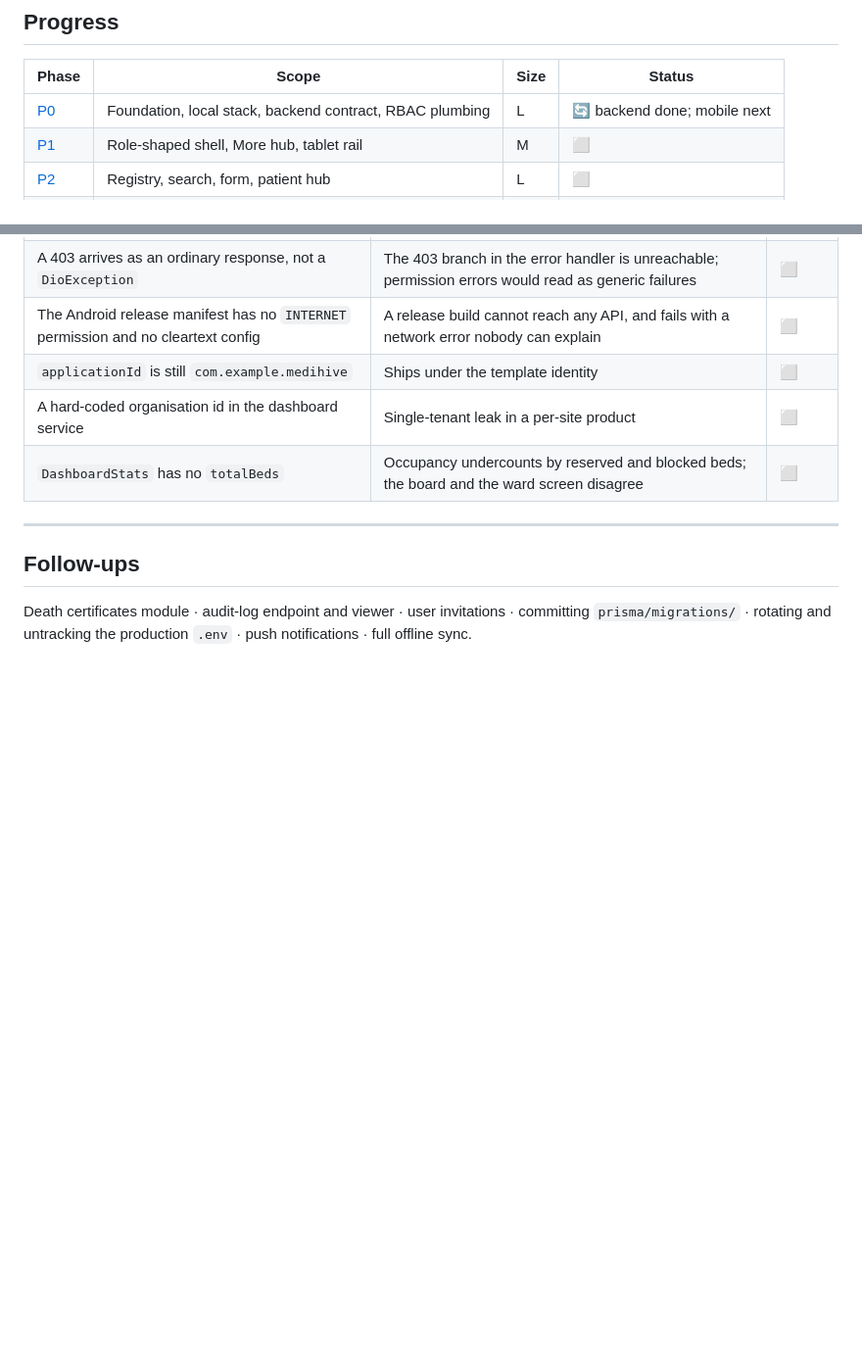
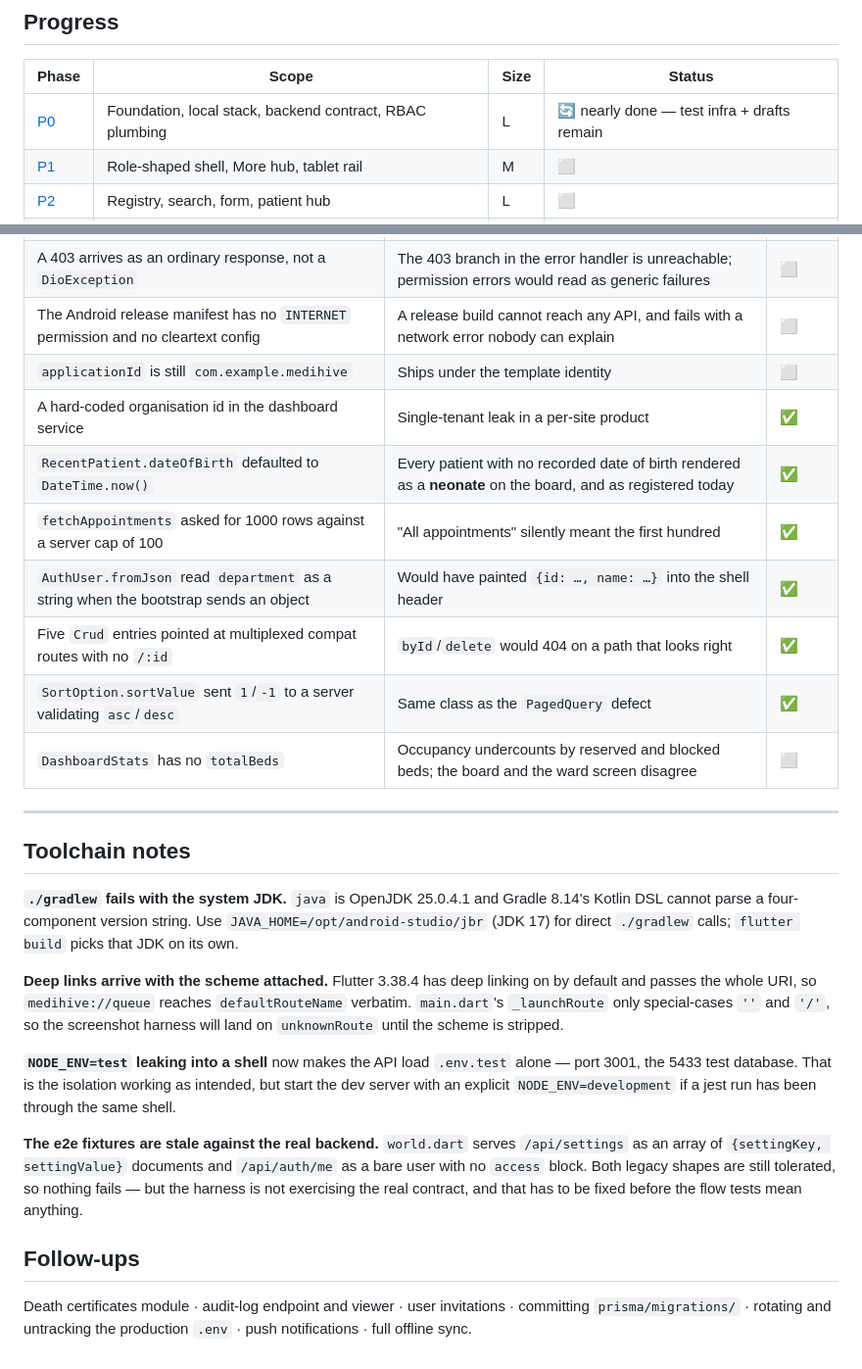
Before and after one commit to rajaguru2004/medihive, a Markdown page: docs/PARITY_TRACKER.md, 2 parts joined by grey strips. Shown at 98% size. Rendered like a GitHub page; blank space fills up the shorter version.

```diff
--- a/docs/PARITY_TRACKER.md
+++ b/docs/PARITY_TRACKER.md
@@ -24,7 +24,7 @@ Backend gates: `npm run lint`, `npm run build`, `npm test`, `npm run verify:mobi
 
 | Phase | Scope | Size | Status |
 |---|---|---|---|
-| [P0](#p0--foundation-and-local-stack) | Foundation, local stack, backend contract, RBAC plumbing | L | 🔄 backend done; mobile next |
+| [P0](#p0--foundation-and-local-stack) | Foundation, local stack, backend contract, RBAC plumbing | L | 🔄 nearly done — test infra + drafts remain |
 | [P1](#p1--shell-navigation-and-design-contract) | Role-shaped shell, More hub, tablet rail | M | ⬜ |
 | [P2](#p2--patients) | Registry, search, form, patient hub | L | ⬜ |
 | [P3](#p3--clinical-parity) | Appointments, consultations, queue/triage/inpatient gating | L | ⬜ |
@@ -330,10 +338,39 @@ what broke, why it was invisible, and what now prevents it.
 | A 403 arrives as an ordinary response, not a `DioException` | The 403 branch in the error handler is unreachable; permission errors would read as generic failures | ⬜ |
 | The Android release manifest has no `INTERNET` permission and no cleartext config | A release build cannot reach any API, and fails with a network error nobody can explain | ⬜ |
 | `applicationId` is still `com.example.medihive` | Ships under the template identity | ⬜ |
-| A hard-coded organisation id in the dashboard service | Single-tenant leak in a per-site product | ⬜ |
+| A hard-coded organisation id in the dashboard service | Single-tenant leak in a per-site product | ✅ |
+| `RecentPatient.dateOfBirth` defaulted to `DateTime.now()` | Every patient with no recorded date of birth rendered as a **neonate** on the board, and as registered today | ✅ |
+| `fetchAppointments` asked for 1000 rows against a server cap of 100 | "All appointments" silently meant the first hundred | ✅ |
+| `AuthUser.fromJson` read `department` as a string when the bootstrap sends an object | Would have painted `{id: …, name: …}` into the shell header | ✅ |
+| Five `Crud` entries pointed at multiplexed compat routes with no `/:id` | `byId`/`delete` would 404 on a path that looks right | ✅ |
+| `SortOption.sortValue` sent `1`/`-1` to a server validating `asc`/`desc` | Same class as the `PagedQuery` defect | ✅ |
 | `DashboardStats` has no `totalBeds` | Occupancy undercounts by reserved and blocked beds; the board and the ward screen disagree | ⬜ |
 
 ---
+
+## Toolchain notes
+
+**`./gradlew` fails with the system JDK.** `java` is OpenJDK 25.0.4.1 and Gradle
+8.14's Kotlin DSL cannot parse a four-component version string. Use
+`JAVA_HOME=/opt/android-studio/jbr` (JDK 17) for direct `./gradlew` calls;
+`flutter build` picks that JDK on its own.
+
+**Deep links arrive with the scheme attached.** Flutter 3.38.4 has deep linking
+on by default and passes the whole URI, so `medihive://queue` reaches
+`defaultRouteName` verbatim. `main.dart`'s `_launchRoute` only special-cases
+`''` and `'/'`, so the screenshot harness will land on `unknownRoute` until the
+scheme is stripped.
+
+**`NODE_ENV=test` leaking into a shell** now makes the API load `.env.test`
+alone — port 3001, the 5433 test database. That is the isolation working as
+intended, but start the dev server with an explicit `NODE_ENV=development` if a
+jest run has been through the same shell.
+
+**The e2e fixtures are stale against the real backend.** `world.dart` serves
+`/api/settings` as an array of `{settingKey, settingValue}` documents and
+`/api/auth/me` as a bare user with no `access` block. Both legacy shapes are
+still tolerated, so nothing fails — but the harness is not exercising the real
+contract, and that has to be fixed before the flow tests mean anything.
 
 ## Follow-ups
 
```
Also changed, not shown: other parts of docs/PARITY_TRACKER.md (+35 -27 lines).
